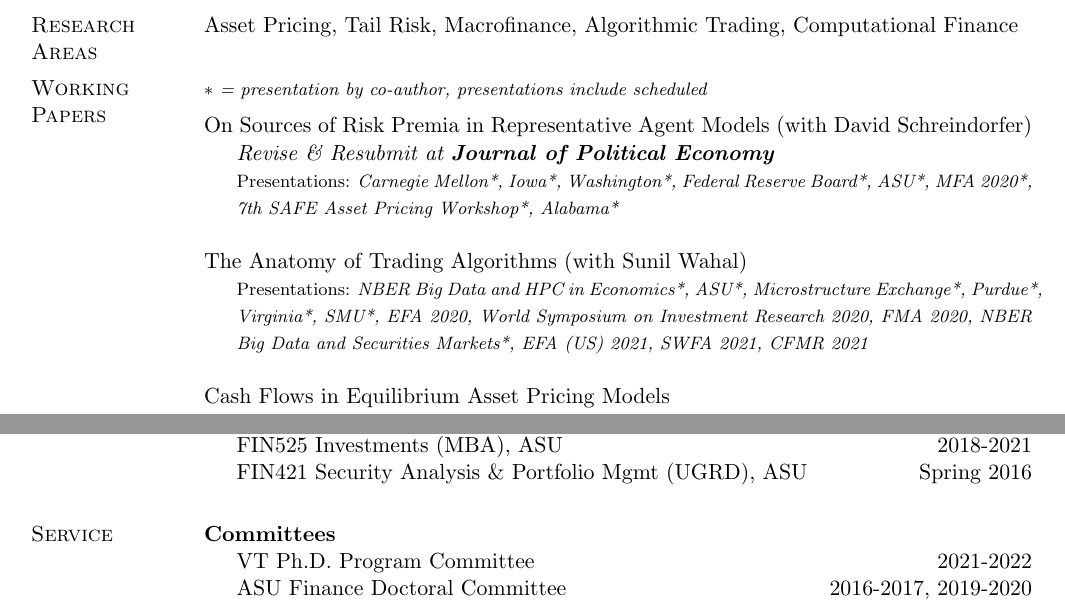
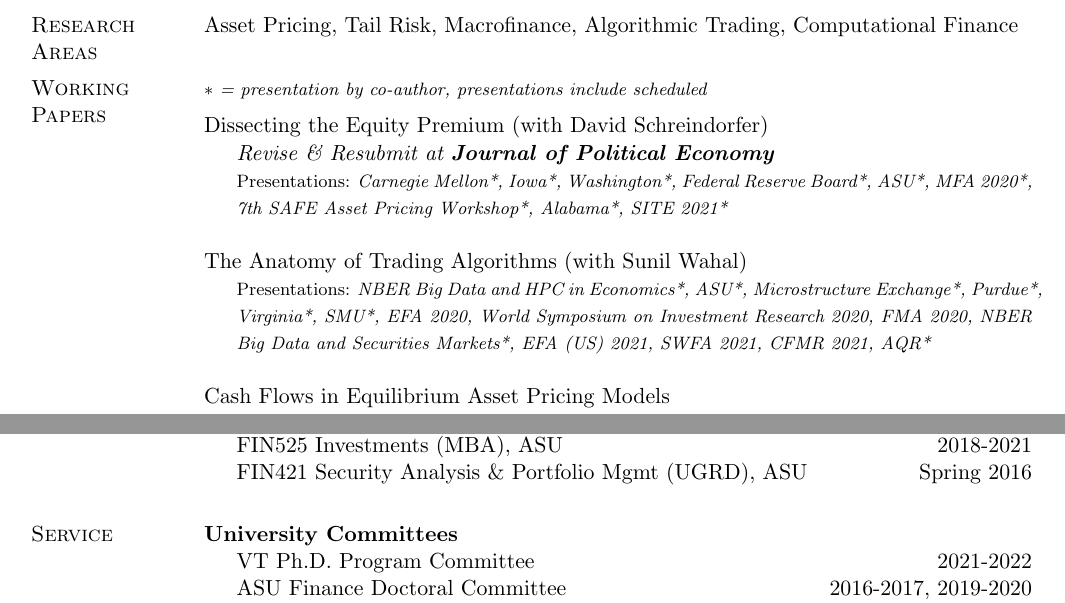
Before and after one commit to tbeason/CV, a LaTeX CV (tbeason-cv.tex): two parts of pages 1 and 2 of 2, joined at a grey line, cut so that both start at the same text. Compiled offline with pdfLaTeX.

Commit message:
added vt 2

```diff
--- a/tbeason-cv.tex
+++ b/tbeason-cv.tex
@@ -299,10 +299,10 @@ Asset Pricing, Tail Risk, Macrofinance, Algorithmic Trading, Computational Finan
 
 \halfblankline
 
-On Sources of Risk Premia in Representative Agent Models (with David Schreindorfer)
+Dissecting the Equity Premium (with David Schreindorfer)
 \begin{innerlist}
         \item[] \textit{Revise \& Resubmit at \textbf{Journal of Political Economy}} \item[]\begin{footnotesize}
-                Presentations: \textit{Carnegie Mellon*, Iowa*, Washington*, Federal Reserve Board*, ASU*, MFA 2020*, 7th SAFE Asset Pricing Workshop*, Alabama*}
+                Presentations: \textit{Carnegie Mellon*, Iowa*, Washington*, Federal Reserve Board*, ASU*, MFA 2020*, 7th SAFE Asset Pricing Workshop*, Alabama*, SITE 2021*}
         \end{footnotesize}
         % \item[] We decompose the equity premium in the return dimension using option prices and a novel empirical decomposition.
 \end{innerlist}
@@ -314,7 +314,7 @@ The Anatomy of Trading Algorithms (with Sunil Wahal)
 \begin{innerlist}
         % \item[] \textit{Submitted}
         \item[] \begin{footnotesize}
-                Presentations: \textit{NBER Big Data and HPC in Economics*, ASU*, Microstructure Exchange*, Purdue*, Virginia*, SMU*, EFA 2020, World Symposium on Investment Research 2020, FMA 2020, NBER Big Data and Securities Markets*, EFA (US) 2021, SWFA 2021, CFMR 2021}
+                Presentations: \textit{NBER Big Data and HPC in Economics*, ASU*, Microstructure Exchange*, Purdue*, Virginia*, SMU*, EFA 2020, World Symposium on Investment Research 2020, FMA 2020, NBER Big Data and Securities Markets*, EFA (US) 2021, SWFA 2021, CFMR 2021, AQR*}
         \end{footnotesize}
         % \item[] We study the trading process in modern financial markets by examining the design and behaviors of commonly-employed trading algorithms.
 \end{innerlist}
@@ -407,7 +407,7 @@ Simulation of a Financial Market: The Possibility of Catastrophic Disequilibrium
 
 %%%% SERVICE
 \section{Service}
-\textbf{Committees}
+\textbf{University Committees}
 \begin{innerlist}
         \item[] VT Ph.D. Program Committee \hfill 2021-2022
 	\item[] ASU Finance Doctoral Committee \hfill 2016-2017, 2019-2020
```
